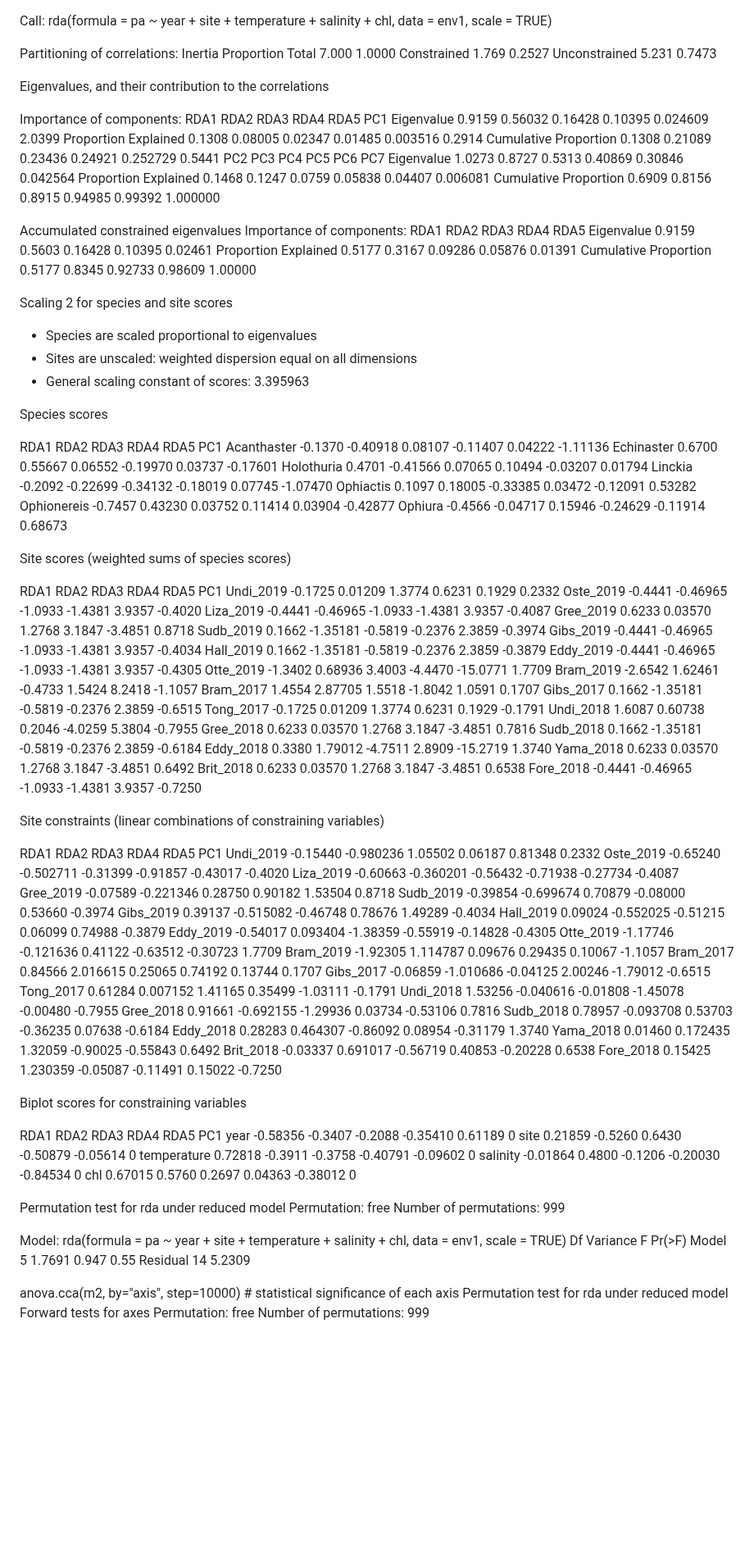
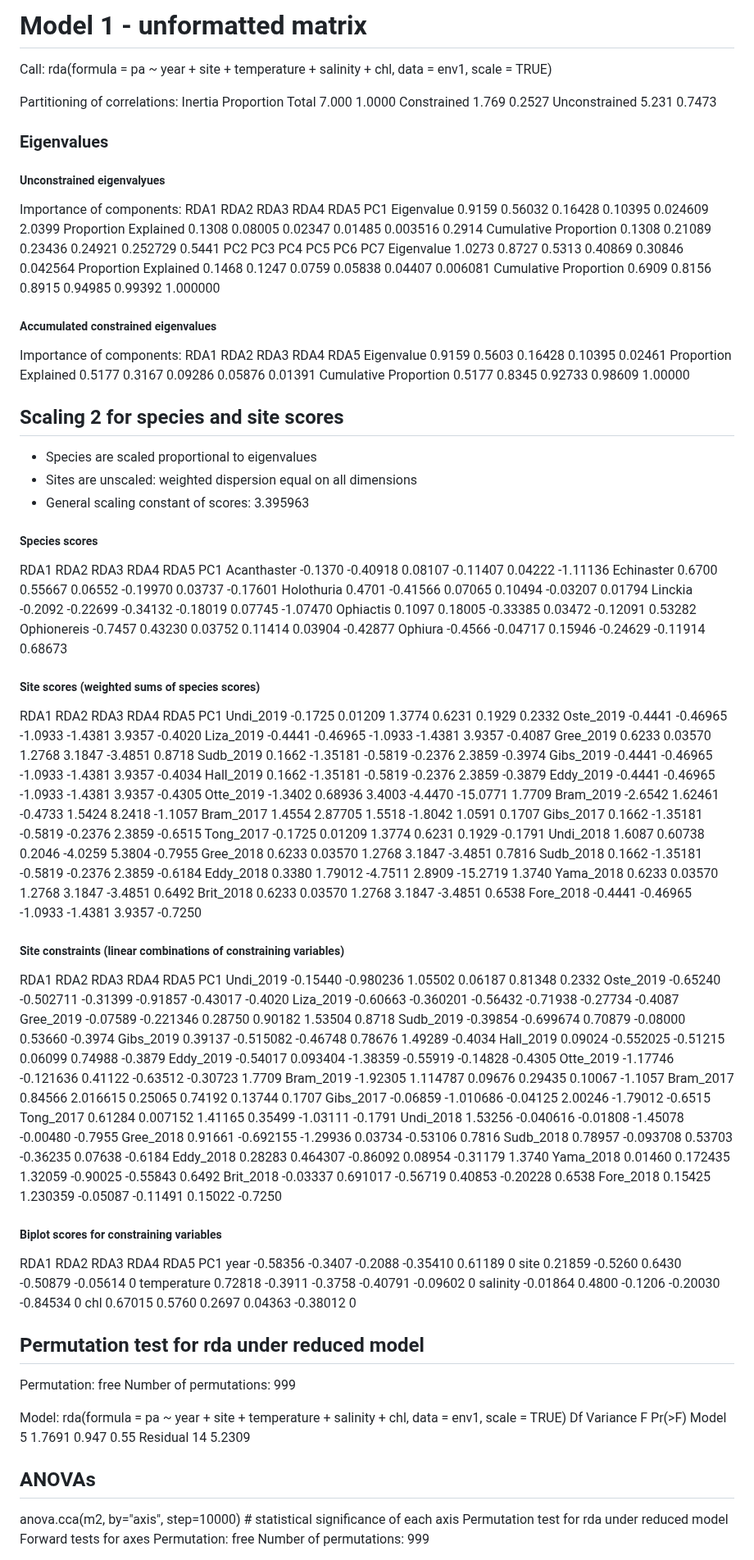
Before and after one commit to ilhabyrne/echino-metabarcoding, a Markdown page: longshore/rda/long_rda_output.md, the part around one of its changes. Shown at 82% size. GitHub-like rendering; blank space fills up the shorter version.

```diff
--- a/longshore/rda/long_rda_output.md
+++ b/longshore/rda/long_rda_output.md
@@ -1,3 +1,4 @@
+# Model 1 - unformatted matrix
 Call:
   rda(formula = pa ~ year + site + temperature + salinity + chl,      data = env1, scale = TRUE)
 
@@ -7,8 +8,8 @@ Total           7.000     1.0000
 Constrained     1.769     0.2527
 Unconstrained   5.231     0.7473
 
-Eigenvalues, and their contribution to the correlations
-
+### Eigenvalues
+##### Unconstrained eigenvalyues
 Importance of components:
   RDA1    RDA2    RDA3    RDA4     RDA5    PC1
 Eigenvalue            0.9159 0.56032 0.16428 0.10395 0.024609 2.0399
@@ -19,21 +20,19 @@ Eigenvalue            1.0273 0.8727 0.5313 0.40869 0.30846 0.042564
 Proportion Explained  0.1468 0.1247 0.0759 0.05838 0.04407 0.006081
 Cumulative Proportion 0.6909 0.8156 0.8915 0.94985 0.99392 1.000000
 
-Accumulated constrained eigenvalues
+##### Accumulated constrained eigenvalues
 Importance of components:
   RDA1   RDA2    RDA3    RDA4    RDA5
 Eigenvalue            0.9159 0.5603 0.16428 0.10395 0.02461
 Proportion Explained  0.5177 0.3167 0.09286 0.05876 0.01391
 Cumulative Proportion 0.5177 0.8345 0.92733 0.98609 1.00000
 
-Scaling 2 for species and site scores
+## Scaling 2 for species and site scores
 * Species are scaled proportional to eigenvalues
 * Sites are unscaled: weighted dispersion equal on all dimensions
 * General scaling constant of scores:  3.395963
 
-
-Species scores
-
+##### Species scores
 RDA1     RDA2     RDA3     RDA4     RDA5      PC1
 Acanthaster -0.1370 -0.40918  0.08107 -0.11407  0.04222 -1.11136
 Echinaster   0.6700  0.55667  0.06552 -0.19970  0.03737 -0.17601
@@ -43,9 +42,7 @@ Ophiactis    0.1097  0.18005 -0.33385  0.03472 -0.12091  0.53282
 Ophionereis -0.7457  0.43230  0.03752  0.11414  0.03904 -0.42877
 Ophiura     -0.4566 -0.04717  0.15946 -0.24629 -0.11914  0.68673
 
-
-Site scores (weighted sums of species scores)
-
+##### Site scores (weighted sums of species scores)
 RDA1     RDA2    RDA3    RDA4     RDA5     PC1
 Undi_2019 -0.1725  0.01209  1.3774  0.6231   0.1929  0.2332
 Oste_2019 -0.4441 -0.46965 -1.0933 -1.4381   3.9357 -0.4020
@@ -69,8 +66,7 @@ Brit_2018  0.6233  0.03570  1.2768  3.1847  -3.4851  0.6538
 Fore_2018 -0.4441 -0.46965 -1.0933 -1.4381   3.9357 -0.7250
 
 
-Site constraints (linear combinations of constraining variables)
-
+##### Site constraints (linear combinations of constraining variables)
 RDA1      RDA2     RDA3     RDA4     RDA5     PC1
 Undi_2019 -0.15440 -0.980236  1.05502  0.06187  0.81348  0.2332
 Oste_2019 -0.65240 -0.502711 -0.31399 -0.91857 -0.43017 -0.4020
@@ -93,9 +89,7 @@ Yama_2018  0.01460  0.172435  1.32059 -0.90025 -0.55843  0.6492
 Brit_2018 -0.03337  0.691017 -0.56719  0.40853 -0.20228  0.6538
 Fore_2018  0.15425  1.230359 -0.05087 -0.11491  0.15022 -0.7250
 
-
-Biplot scores for constraining variables
-
+##### Biplot scores for constraining variables
 RDA1    RDA2    RDA3     RDA4     RDA5 PC1
 year        -0.58356 -0.3407 -0.2088 -0.35410  0.61189   0
 site         0.21859 -0.5260  0.6430 -0.50879 -0.05614   0
@@ -103,7 +97,7 @@ temperature  0.72818 -0.3911 -0.3758 -0.40791 -0.09602   0
 salinity    -0.01864  0.4800 -0.1206 -0.20030 -0.84534   0
 chl          0.67015  0.5760  0.2697  0.04363 -0.38012   0
 
-Permutation test for rda under reduced model
+## Permutation test for rda under reduced model
 Permutation: free
 Number of permutations: 999
 
@@ -112,6 +106,7 @@ Df Variance     F Pr(>F)
 Model     5   1.7691 0.947   0.55
 Residual 14   5.2309
 
+## ANOVAs
 anova.cca(m2, by="axis", step=10000) # statistical significance of each axis
 Permutation test for rda under reduced model
 Forward tests for axes
```
Also changed, not shown: other parts of longshore/rda/long_rda_output.md (+12 -16 lines).
